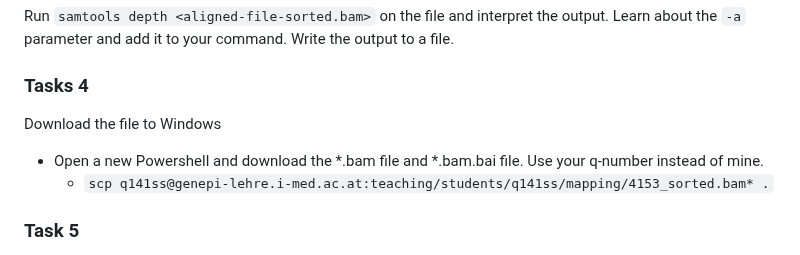
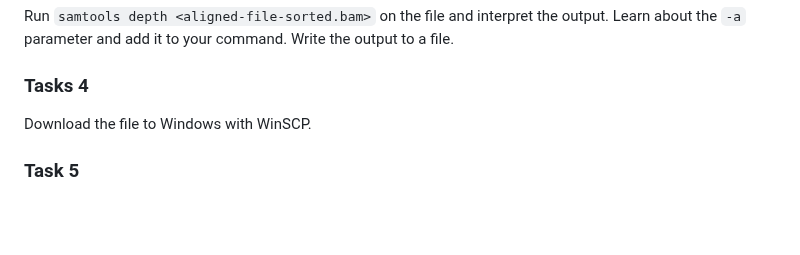
Before and after one commit to genepi/ngs-class, a Markdown page: scripts/exercises.md, the part around the change. GitHub-like rendering; blank space fills up the shorter version.

```diff
--- a/scripts/exercises.md
+++ b/scripts/exercises.md
@@ -50,9 +50,7 @@ Now, we convert the file to the BAM format.
 Run `samtools depth <aligned-file-sorted.bam>` on the file and interpret the output. Learn about the `-a` parameter and add it to your command. Write the output to a file.
 
 ### Tasks 4
-Download the file to Windows
- * Open a new Powershell and download the *.bam file and *.bam.bai file. Use your q-number instead of mine.
-    * `scp q141ss@genepi-lehre.i-med.ac.at:teaching/students/q141ss/mapping/4153_sorted.bam* .`
+Download the file to Windows with WinSCP.
 
 ### Task 5
 Install "Tablet" (*.exe availablle in the Shared Drive) and load the BAM file via *Open Assembly*. You also need to specify the reference, you can find the KIV_2.fasta reference in the Shared Drive.
```
